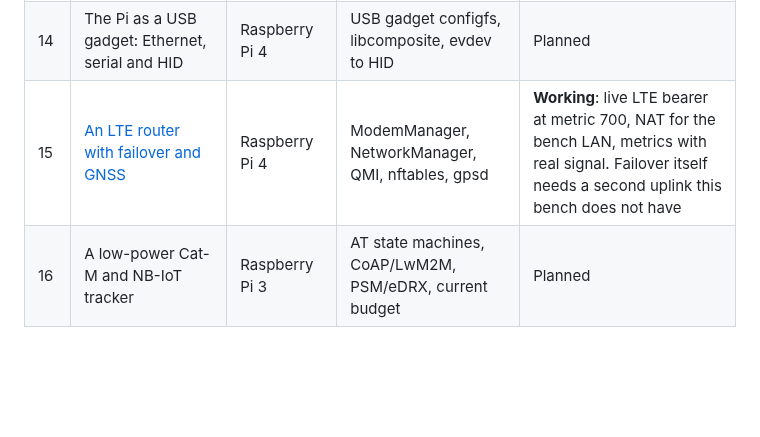
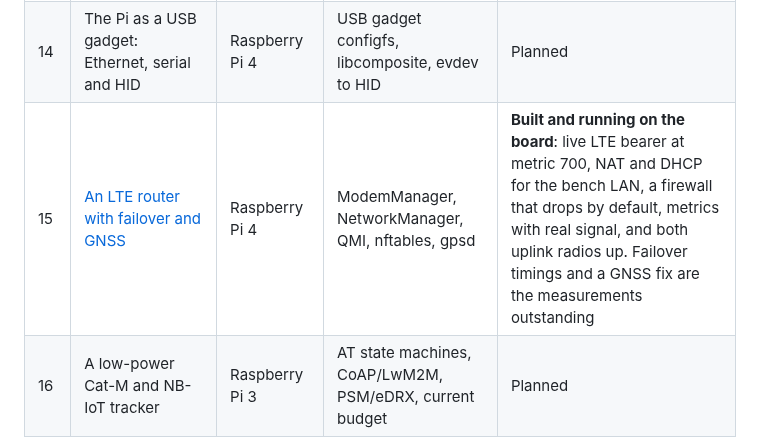
Before and after one commit to ambrosiobing/embedded-linux, a Markdown page: README.md, the part around the change. Rendered like a GitHub page; blank space fills up the shorter version.

Commit message:
readme: say what project 15 achieved, not what it lacks
The row led with a limitation that had stopped being true: the failover no
longer needs an uplink this bench does not have, because the adapter is in,
the driver loads and wan0 exists.

It now says what the board is doing, which is most of the project, and
names the two measurements outstanding at the end rather than the front.

Still not Complete, and that word is doing specific work in this table.
Project 1 earned it with evidence behind all eleven of its criteria and two
items deferred in writing. Project 15 has one of seven measured plus half of
another. The gateway works; the numbers are not taken yet, and claiming
otherwise is the one thing in here a careful reader could catch.

```diff
--- a/README.md
+++ b/README.md
@@ -104,7 +104,7 @@ rather than pointing at where the original lives.
 | 12 | [A sensor-hub D-Bus service over UART](projects/12-sensor-hub) | Raspberry Pi 4 | CBOR wire protocols, sd-bus, polkit, socket activation | **Linux side complete**: wire protocol, daemon, policy, activation, client and three test suites; firmware specified, no board work yet |
 | 13 | A Wayland kiosk HMI on the 7 inch touchscreen | Raspberry Pi 4 | DRM/KMS, Wayland, libinput, LVGL or Qt | Planned |
 | 14 | The Pi as a USB gadget: Ethernet, serial and HID | Raspberry Pi 4 | USB gadget configfs, libcomposite, evdev to HID | Planned |
-| 15 | [An LTE router with failover and GNSS](projects/15-lte-router) | Raspberry Pi 4 | ModemManager, NetworkManager, QMI, nftables, gpsd | **Working**: live LTE bearer at metric 700, NAT for the bench LAN, metrics with real signal. Failover itself needs a second uplink this bench does not have |
+| 15 | [An LTE router with failover and GNSS](projects/15-lte-router) | Raspberry Pi 4 | ModemManager, NetworkManager, QMI, nftables, gpsd | **Built and running on the board**: live LTE bearer at metric 700, NAT and DHCP for the bench LAN, a firewall that drops by default, metrics with real signal, and both uplink radios up. Failover timings and a GNSS fix are the measurements outstanding |
 | 16 | A low-power Cat-M and NB-IoT tracker | Raspberry Pi 3 | AT state machines, CoAP/LwM2M, PSM/eDRX, current budget | Planned |
 | 17 | [A BLE gateway for the STWIN.box with BlueZ](projects/17-ble-gateway) | Raspberry Pi 3B+ | BLE central on Linux, BlueZ D-Bus GATT, pipelines | **Software complete**: kernel fragment, BlueZ configuration, the gateway and three test suites; no board work yet |
 | 18 | Edge Wi-Fi access point with MQTT over TLS and a private PKI | Raspberry Pi 3 | hostapd, dnsmasq, Mosquitto, X.509 | Planned |
```
